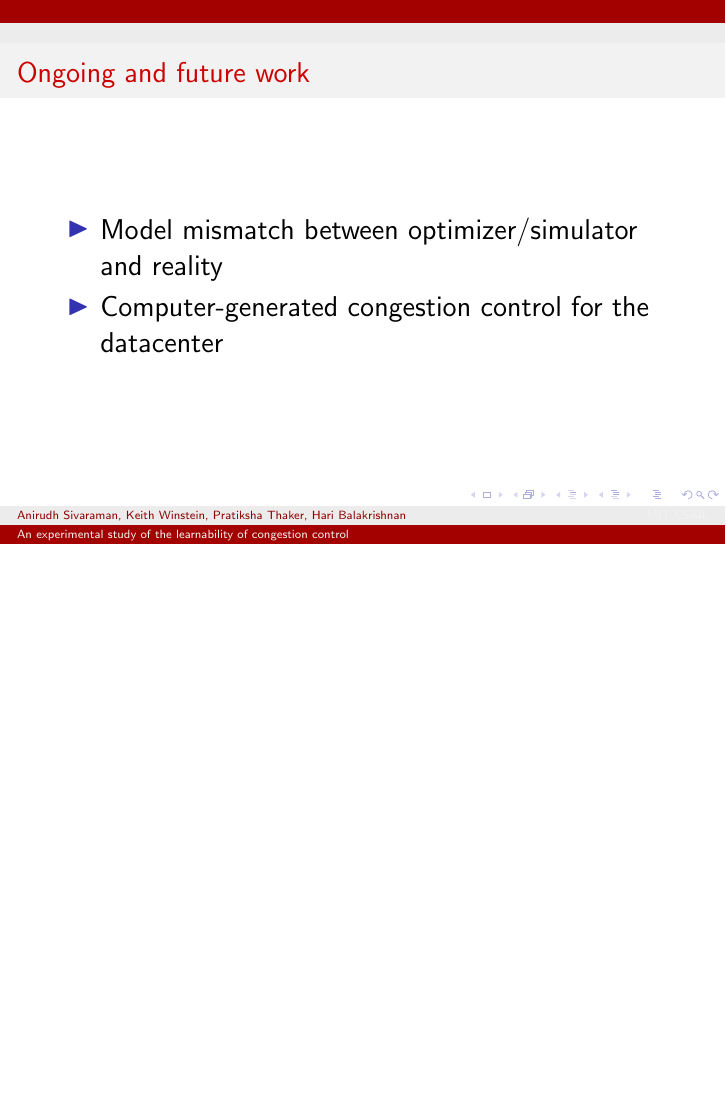
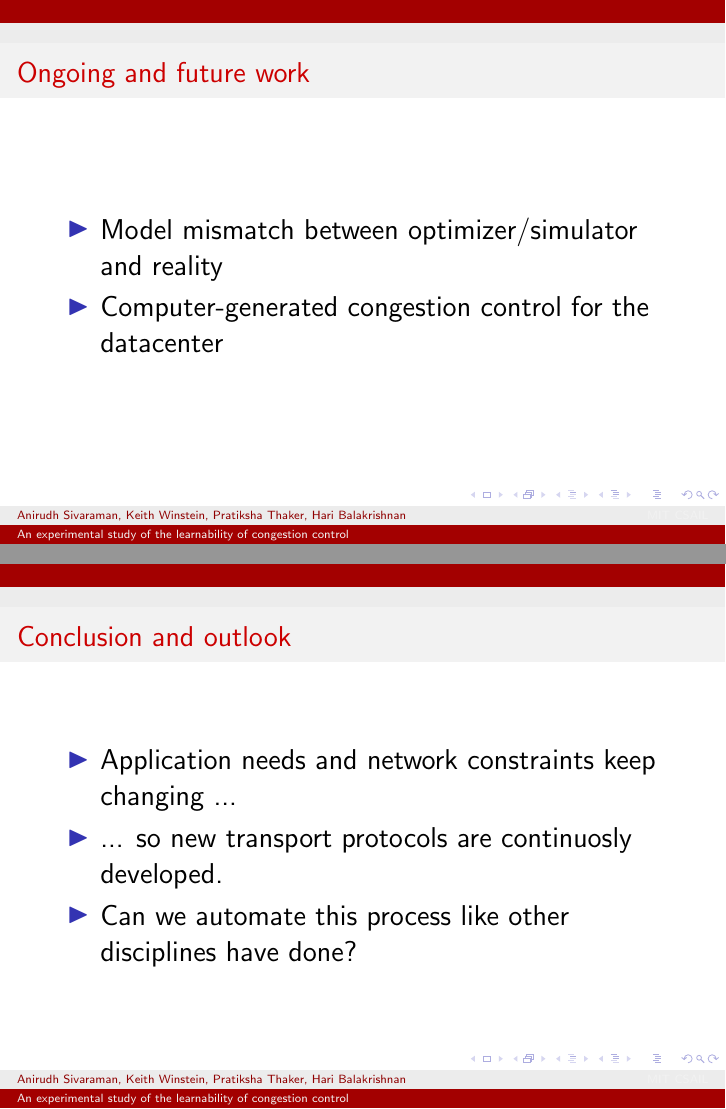
Before and after one commit to anirudhSK/learnability-talk, LaTeX slides (learnability.tex): page 55 of 63 before the commit and pages 55 and 58 of 66 after it, the two joined at a grey line, the shorter picture padded with empty space. Compiled offline with pdfLaTeX.

Commit message:
Add conclusion and outlook

```diff
--- a/learnability.tex
+++ b/learnability.tex
@@ -135,6 +135,16 @@ an imperfect set of assumptions (model) of the network?
 \item<2-> Computer-generated congestion control for the datacenter
 \end{itemize}
 \end{frame}
+
+\begin{frame}
+\frametitle{Conclusion and outlook}
+\begin{itemize}
+\item<1-> Application needs and network constraints keep changing ...
+\item<2-> ... so new transport protocols are continuosly developed.
+\item<3-> Can we automate this process like other disciplines have done?
+\end{itemize}
+\end{frame}
+
 \end{Large}
 
 \begin{frame}
```
